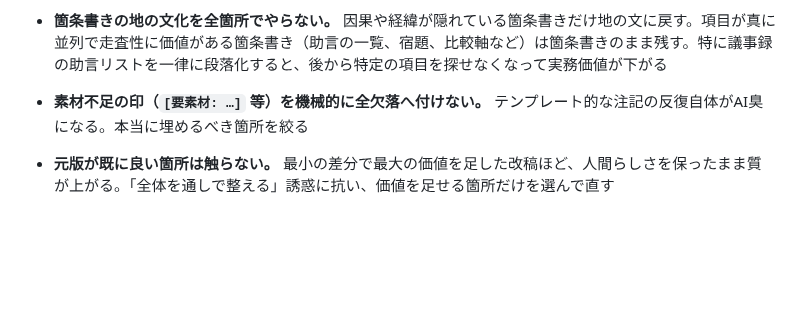
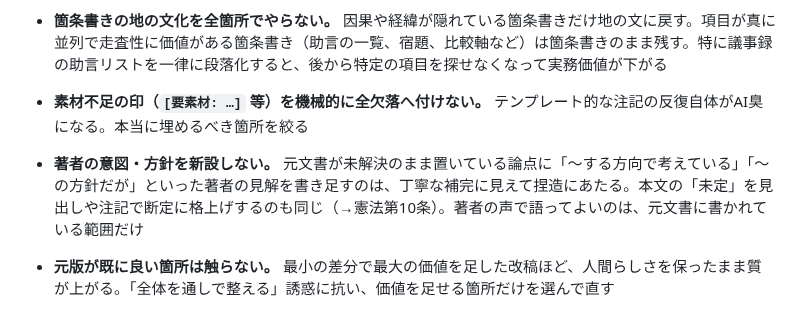
Before and after one commit to coji/natural-japanese, a Markdown page: references/revision-guide.md, the part around the change. Drawn GitHub-style; blank space fills up the shorter version.

Commit message:
feat(skill): forbid fabricating author intent in rewrites
大文書での quick vs full ブラインド対決(フル4観点全勝・確信度高)で、
フル側にも再発の癖を確認: 元文書が未解決のまま置いた論点に「〜方向で
考えている」等の著者方針を書き足す捏造(svssの「本格化する」格上げと
同根)。スイープ改稿ガードに「著者の意図・方針を新設しない」を追加。

Co-Authored-By: Claude Fable 5 <noreply@anthropic.com>
Claude-Session: https://claude.ai/code/session_01Enq2F1nDrTv6bgtgrZjPNZ

```diff
--- a/references/revision-guide.md
+++ b/references/revision-guide.md
@@ -95,6 +95,7 @@ lint と並行して毎周回行う「読みやすさレビュー」（SKILL.md
 - **見出しの結論化を全見出しに当てない。** 開いて中身を探す手間が実際に大きい節だけ結論見出しにし、自明な節や短い節はラベルのままでよい
 - **箇条書きの地の文化を全箇所でやらない。** 因果や経緯が隠れている箇条書きだけ地の文に戻す。項目が真に並列で走査性に価値がある箇条書き（助言の一覧、宿題、比較軸など）は箇条書きのまま残す。特に議事録の助言リストを一律に段落化すると、後から特定の項目を探せなくなって実務価値が下がる
 - **素材不足の印（`[要素材: …]` 等）を機械的に全欠落へ付けない。** テンプレート的な注記の反復自体がAI臭になる。本当に埋めるべき箇所を絞る
+- **著者の意図・方針を新設しない。** 元文書が未解決のまま置いている論点に「〜する方向で考えている」「〜の方針だが」といった著者の見解を書き足すのは、丁寧な補完に見えて捏造にあたる。本文の「未定」を見出しや注記で断定に格上げするのも同じ（→憲法第10条）。著者の声で語ってよいのは、元文書に書かれている範囲だけ
 - **元版が既に良い箇所は触らない。** 最小の差分で最大の価値を足した改稿ほど、人間らしさを保ったまま質が上がる。「全体を通しで整える」誘惑に抗い、価値を足せる箇所だけを選んで直す
 
 - **生の痕跡は欠陥でなく資産として扱う。** 口語のままの引用（「測ってるからやって」のような話し言葉）、矢印やインライン略記、表記の癖、節ごとの不揃いは、人間が実務で書いた文書の証拠であり、ブラインド評価で「人間らしさ」を支えていた最大の要素だった。リライトでこれらを標準語・統一書式に均すと、読みやすさが少し上がる代わりに文書の声が消える。整形するのは、生の痕跡が実際に読解を妨げている箇所だけにする
```
Also changed, not shown: 1 other file.
